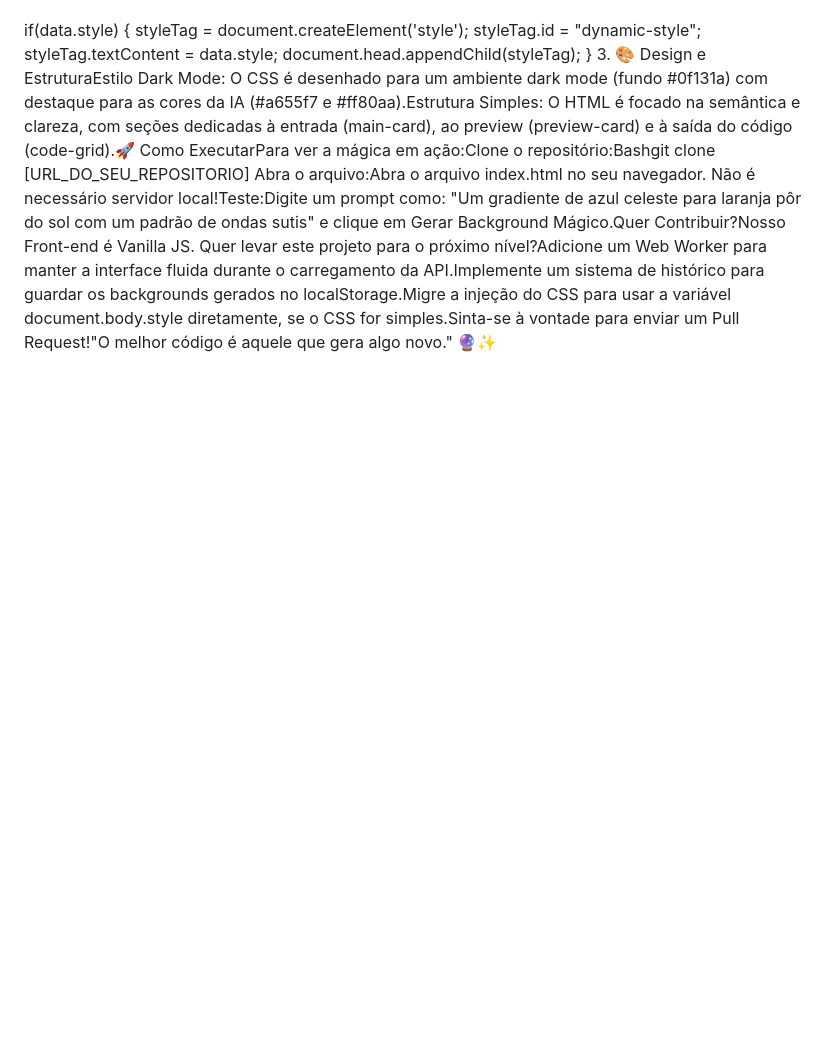
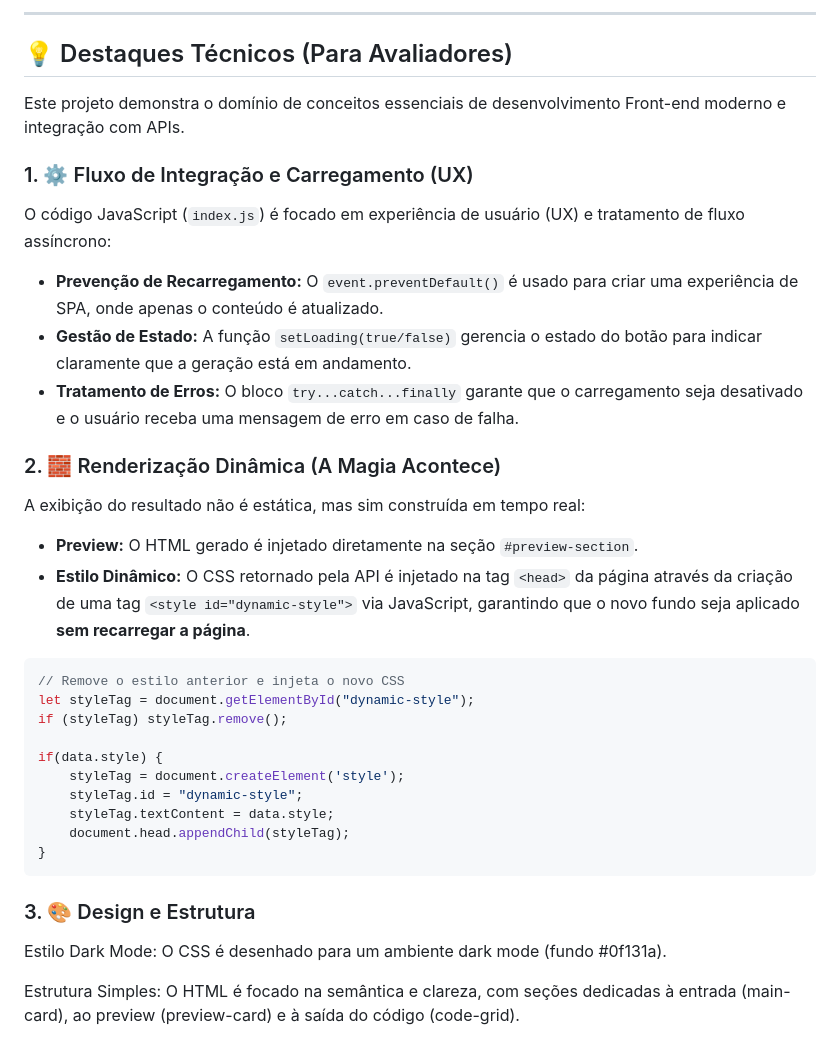
Before and after one commit to DavidMartins22/fundo_magico, a Markdown page: README.md, the part around one of its changes. Drawn GitHub-style; blank space fills up the shorter version.

````diff
--- a/README.md
+++ b/README.md
@@ -3,3 +22,28 @@ if (styleTag) styleTag.remove(); // Limpa o estilo anterior
+---
+
+## 💡 Destaques Técnicos (Para Avaliadores)
+
+Este projeto demonstra o domínio de conceitos essenciais de desenvolvimento Front-end moderno e integração com APIs.
+
+### 1. ⚙️ Fluxo de Integração e Carregamento (UX)
+
+O código JavaScript (`index.js`) é focado em experiência de usuário (UX) e tratamento de fluxo assíncrono:
+
+* **Prevenção de Recarregamento:** O `event.preventDefault()` é usado para criar uma experiência de SPA, onde apenas o conteúdo é atualizado.
+* **Gestão de Estado:** A função `setLoading(true/false)` gerencia o estado do botão para indicar claramente que a geração está em andamento.
+* **Tratamento de Erros:** O bloco `try...catch...finally` garante que o carregamento seja desativado e o usuário receba uma mensagem de erro em caso de falha.
+
+### 2. 🧱 Renderização Dinâmica (A Magia Acontece)
+
+A exibição do resultado não é estática, mas sim construída em tempo real:
+
+* **Preview:** O HTML gerado é injetado diretamente na seção `#preview-section`.
+* **Estilo Dinâmico:** O CSS retornado pela API é injetado na tag `<head>` da página através da criação de uma tag `<style id="dynamic-style">` via JavaScript, garantindo que o novo fundo seja aplicado **sem recarregar a página**.
+
+```javascript
+// Remove o estilo anterior e injeta o novo CSS
+let styleTag = document.getElementById("dynamic-style");
+if (styleTag) styleTag.remove();
 
 if(data.style) {
     styleTag = document.createElement('style');
@@ -7,5 +51,9 @@ if(data.style) {
     styleTag.textContent = data.style;
     document.head.appendChild(styleTag);
 }
-3. 🎨 Design e EstruturaEstilo Dark Mode: O CSS é desenhado para um ambiente dark mode (fundo #0f131a) com destaque para as cores da IA (#a655f7 e #ff80aa).Estrutura Simples: O HTML é focado na semântica e clareza, com seções dedicadas à entrada (main-card), ao preview (preview-card) e à saída do código (code-grid).🚀 Como ExecutarPara ver a mágica em ação:Clone o repositório:Bashgit clone [URL_DO_SEU_REPOSITORIO]
-Abra o arquivo:Abra o arquivo index.html no seu navegador. Não é necessário servidor local!Teste:Digite um prompt como: "Um gradiente de azul celeste para laranja pôr do sol com um padrão de ondas sutis" e clique em Gerar Background Mágico.Quer Contribuir?Nosso Front-end é Vanilla JS. Quer levar este projeto para o próximo nível?Adicione um Web Worker para manter a interface fluida durante o carregamento da API.Implemente um sistema de histórico para guardar os backgrounds gerados no localStorage.Migre a injeção do CSS para usar a variável document.body.style diretamente, se o CSS for simples.Sinta-se à vontade para enviar um Pull Request!"O melhor código é aquele que gera algo novo." 🔮✨
+```
+
+### 3. 🎨 Design e Estrutura
+Estilo Dark Mode: O CSS é desenhado para um ambiente dark mode (fundo #0f131a).
+
+Estrutura Simples: O HTML é focado na semântica e clareza, com seções dedicadas à entrada (main-card), ao preview (preview-card) e à saída do código (code-grid).
````
Also changed, not shown: other parts of README.md (+21 -2 lines).
